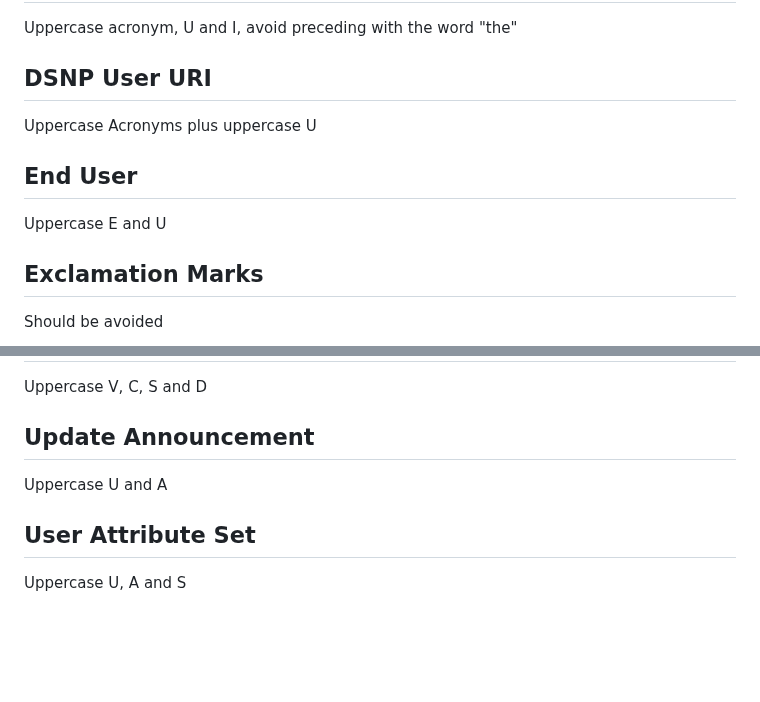
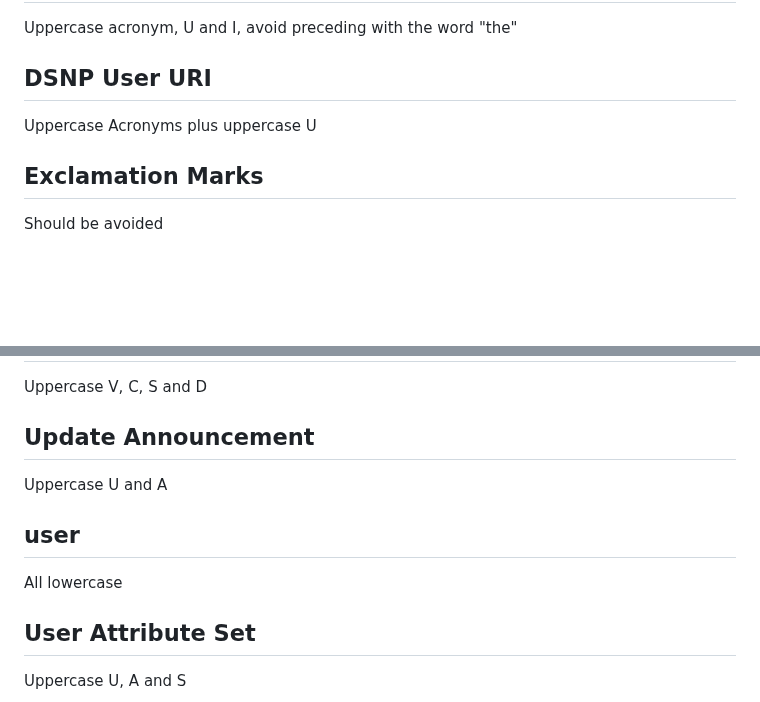
Before and after one commit to LibertyDSNP/spec, a Markdown page: STYLEGUIDE.md, 2 parts joined by grey strips. Rendered like a GitHub page; blank space fills up the shorter version.

Commit message:
Update STYLEGUIDE.md
Small style updates

```diff
--- a/STYLEGUIDE.md
+++ b/STYLEGUIDE.md
@@ -111,9 +111,6 @@ Uppercase acronym, U and I, avoid preceding with the word "the"
 ## DSNP User URI
 Uppercase Acronyms plus uppercase U
 
-## End User
-Uppercase E and U
-
 ##  Exclamation Marks
 Should be avoided
 
@@ -200,6 +197,9 @@ Uppercase V, C, S and D
 ## Update Announcement
 Uppercase U and A
 
+## user
+All lowercase
+
 ## User Attribute Set
 Uppercase U, A and S
 
```
